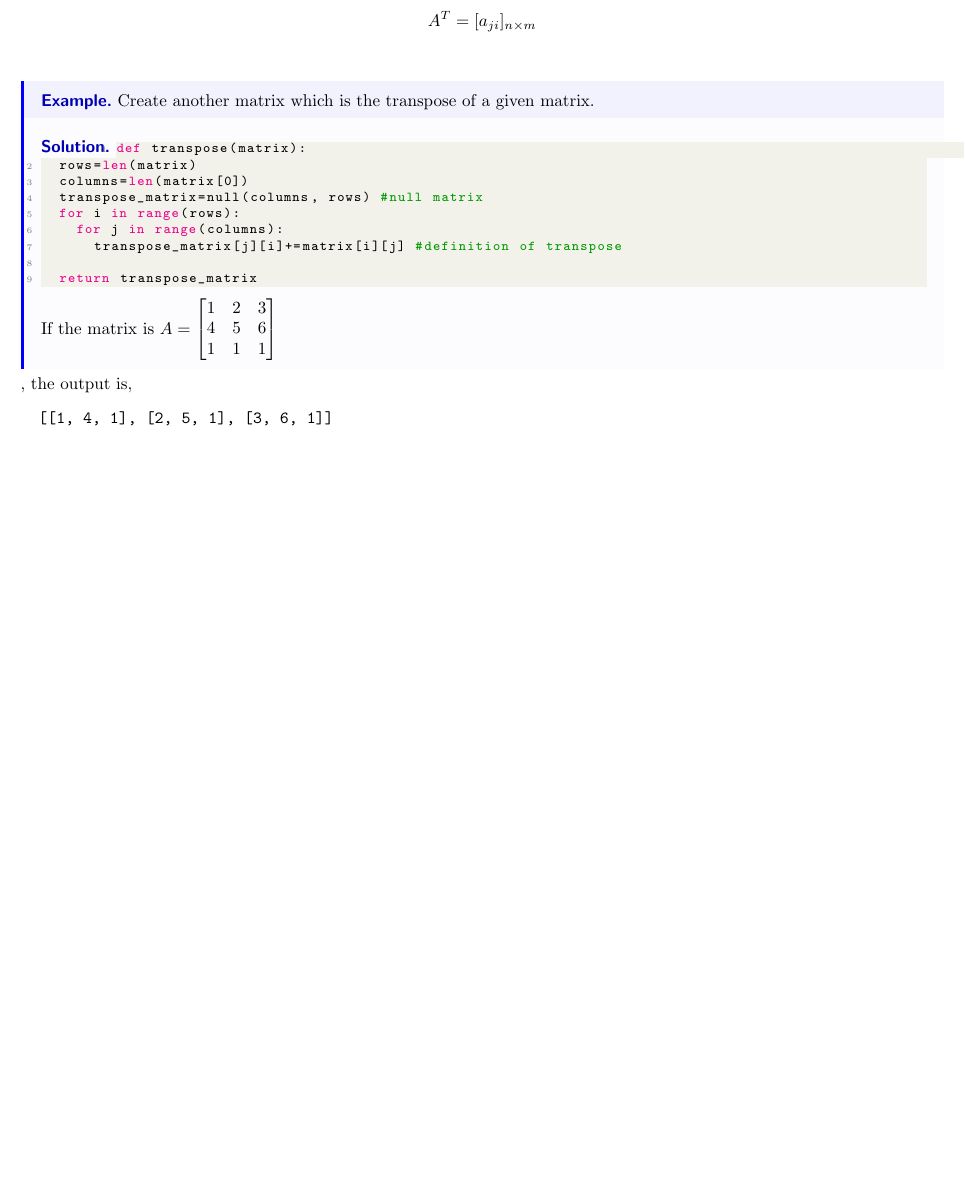
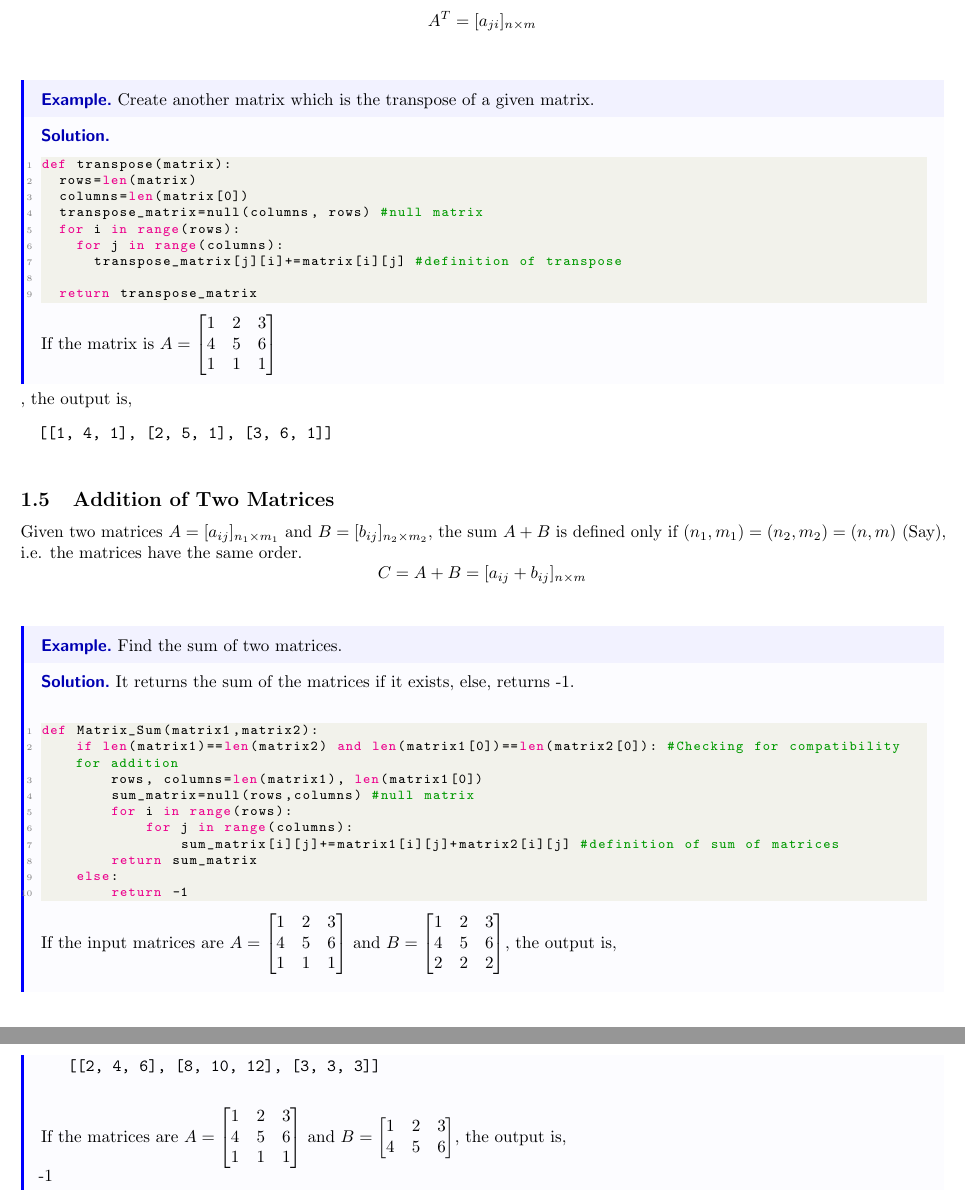
Before and after one commit to Killer545537/Matrix, a LaTeX paper (Multiply.tex): part of page 6 of 6 before the commit and two parts of pages 6 and 7 of 7 after it, the two joined at a grey line, cut so that both start at the same text, the shorter picture padded with empty space. Compiled offline with pdfLaTeX.

Commit message:
Something

```diff
--- a/Multiply.tex
+++ b/Multiply.tex
@@ -179,7 +179,7 @@ def lower_triangular(matrix):
 	\begin{eg}
 		Create another matrix which is the transpose of a given matrix.
 	\end{eg}
-	\begin{explanation}
+	\begin{explanation}\phantom \\
 		\begin{lstlisting}[language=Python]
 def transpose(matrix):
 	rows=len(matrix)
@@ -199,4 +199,45 @@ def transpose(matrix):
 	\begin{verbatim}
 		[[1, 4, 1], [2, 5, 1], [3, 6, 1]]
 	\end{verbatim}
+	\subsection{Addition of Two Matrices}
+	Given two matrices $A=[a_{ij}]_{n_1\times m_1}$ and $B=[b_{ij}]_{n_2\times m_2}$, the sum $A+B$ is defined only if $(n_1,m_1)=(n_2,m_2)=(n,m) \ (\text{Say})$, i.e. the matrices have the same order.
+	\[C=A+B=[a_{ij}+b_{ij}]_{n\times m}\]\
+	\begin{eg}
+		Find the sum of two matrices.
+	\end{eg}
+	\begin{explanation}
+		It returns the sum of the matrices if it exists, else, returns -1.\\
+		\begin{lstlisting}[language=Python]
+def Matrix_Sum(matrix1,matrix2):
+    if len(matrix1)==len(matrix2) and len(matrix1[0])==len(matrix2[0]): #Checking for compatibility for addition
+        rows, columns=len(matrix1), len(matrix1[0])
+        sum_matrix=null(rows,columns) #null matrix
+        for i in range(rows):
+            for j in range(columns):
+                sum_matrix[i][j]+=matrix1[i][j]+matrix2[i][j] #definition of sum of matrices
+        return sum_matrix
+    else:
+        return -1 \end{lstlisting}
+		If the input matrices are $A=\begin{bmatrix}
+			1&2&3\\
+			4&5&6\\
+			1&1&1
+		\end{bmatrix}$ and $B=\begin{bmatrix}
+			1&2&3\\
+			4&5&6\\
+			2&2&2
+		\end{bmatrix}$, the output is,
+		\begin{verbatim}
+			[[2, 4, 6], [8, 10, 12], [3, 3, 3]]
+		\end{verbatim}
+		If the matrices are $A=\begin{bmatrix}
+			1&2&3\\
+			4&5&6\\
+			1&1&1
+		\end{bmatrix}$ and $B=\begin{bmatrix}
+			1&2&3\\
+			4&5&6\\
+		\end{bmatrix}$, the output is,\\
+		-1
+	\end{explanation}
 \end{document}
```
Also changed, not shown: Multiply.pdf, 7 other files.
